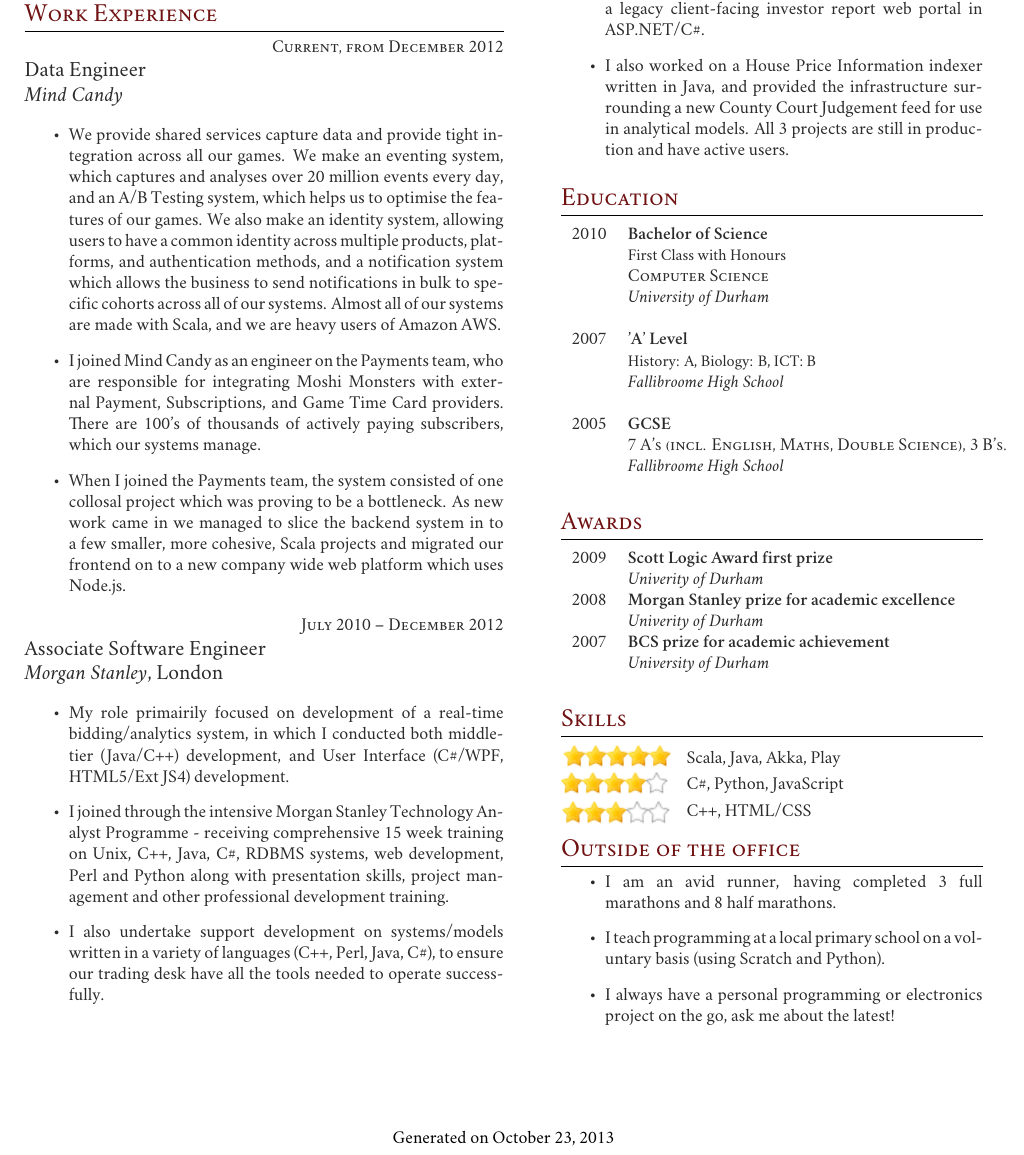
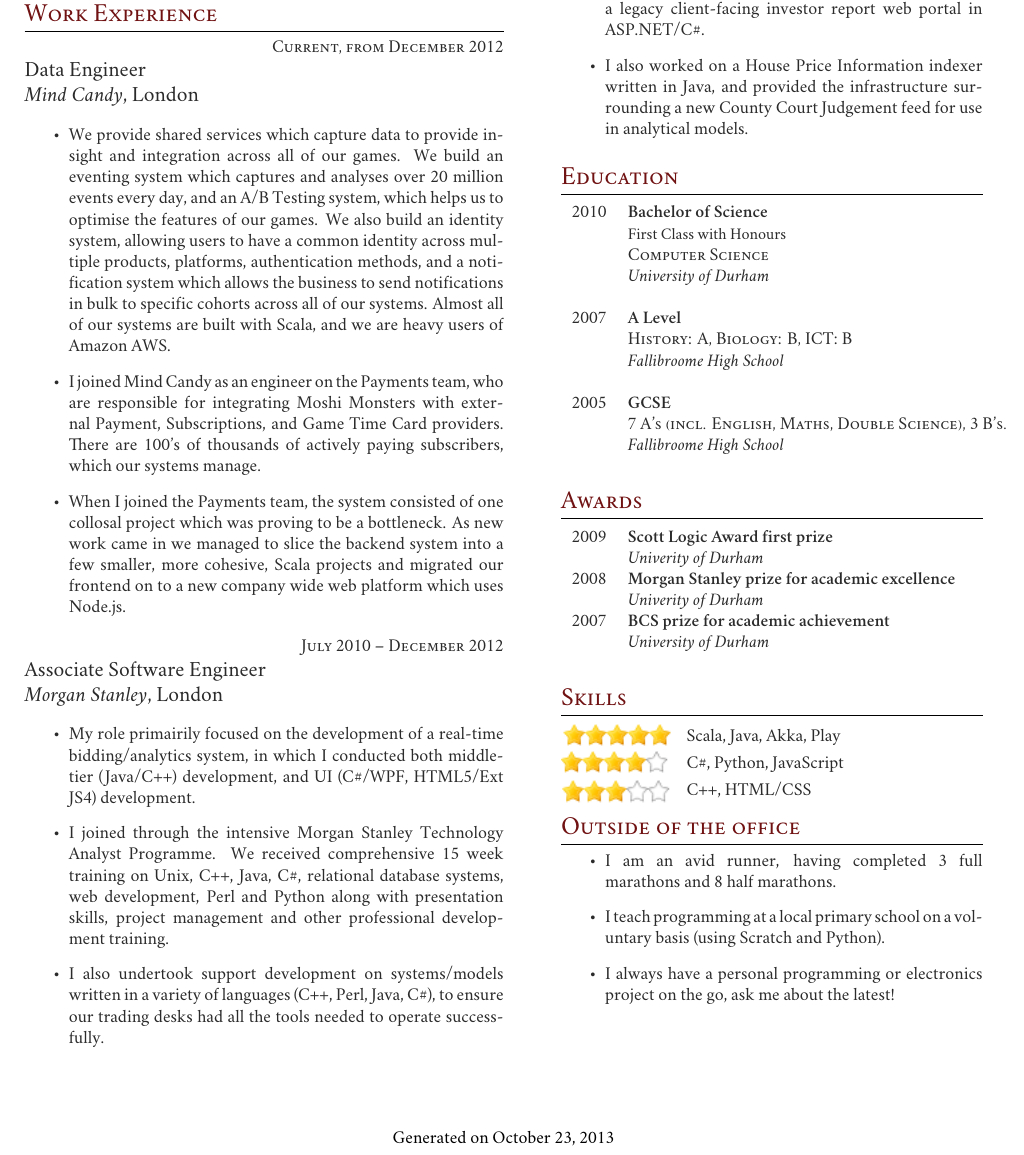
Before and after one commit to mcarolan/cv, a LaTeX CV (cv.tex): part of the page, cut so that both start at the same text. Compiled offline with XeLaTeX; a missing font is replaced by an installed copy or a similar font.

Commit message:
Changes based on feedback from Gav

```diff
--- a/cv.tex
+++ b/cv.tex
@@ -110,13 +110,13 @@
 {\raggedleft\textsc{Current, from December 2012}\par}
 
 {\raggedright\large Data Engineer\\
-\textit{Mind Candy}\\[5pt]}
+\textit{Mind Candy}, London\\[5pt]}
 
 \normalsize{
 \begin{itemize}
-\item We provide shared services capture data and provide tight integration across all our games. We make an eventing system, which captures and analyses over 20 million events every day, and an A/B Testing system, which helps us to optimise the features of our games. We also make an identity system, allowing users to have a common identity across multiple products, platforms, and authentication methods, and a notification system which allows the business to send notifications in bulk to specific cohorts across all of our systems. Almost all of our systems are made with Scala, and we are heavy users of Amazon AWS.
+\item We provide shared services which capture data to provide insight and integration across all of our games. We build an eventing system which captures and analyses over 20 million events every day, and an A/B Testing system, which helps us to optimise the features of our games. We also build an identity system, allowing users to have a common identity across multiple products, platforms, authentication methods, and a notification system which allows the business to send notifications in bulk to specific cohorts across all of our systems. Almost all of our systems are built with Scala, and we are heavy users of Amazon AWS.
 \item I joined Mind Candy as an engineer on the Payments team, who are responsible for integrating Moshi Monsters with external Payment, Subscriptions, and Game Time Card providers. There are 100's of thousands of actively paying subscribers, which our systems manage.
-\item When I joined the Payments team, the system consisted of one collosal project which was proving to be a bottleneck. As new work came in we managed to slice the backend system in to a few smaller, more cohesive, Scala projects and migrated our frontend on to a new company wide web platform which uses Node.js.
+\item When I joined the Payments team, the system consisted of one collosal project which was proving to be a bottleneck. As new work came in we managed to slice the backend system into a few smaller, more cohesive, Scala projects and migrated our frontend on to a new company wide web platform which uses Node.js.
 \end{itemize}}
 
 %------------------------------------------------
@@ -130,9 +130,9 @@
 
 \normalsize{
 \begin{itemize}
-	\item My role primairily focused on development of a real-time bidding/analytics system, in which I conducted both middle-tier (Java/C++) development, and User Interface (C\#/WPF, HTML5/Ext JS4) development.
-	\item I joined through the intensive Morgan Stanley Technology Analyst Programme - receiving comprehensive 15 week training on Unix, C++, Java, C\#, RDBMS systems, web development, Perl and Python along with presentation skills, project management and other professional development training.
-	\item I also undertake support development on systems/models written in a variety of languages (C++, Perl, Java, C\#), to ensure our trading desk have all the tools needed to operate successfully.
+	\item My role primairily focused on the development of a real-time bidding/analytics system, in which I conducted both middle-tier (Java/C++) development, and UI (C\#/WPF, HTML5/Ext JS4) development.
+	\item I joined through the intensive Morgan Stanley Technology Analyst Programme. We received comprehensive 15 week training on Unix, C++, Java, C\#, relational database systems, web development, Perl and Python along with presentation skills, project management and other professional development training.
+	\item I also undertook support development on systems/models written in a variety of languages (C++, Perl, Java, C\#), to ensure our trading desks had all the tools needed to operate successfully.
 \end{itemize}}
 
 %------------------------------------------------
@@ -159,7 +159,7 @@
 \normalsize{
 \begin{itemize}
 	\item On this internship I worked within the Securitised Products Group at Morgan Stanley, rewriting a legacy client-facing investor report web portal in ASP.NET/C\#.
-	\item I also worked on a House Price Information indexer written in Java, and provided the infrastructure surrounding a new County Court Judgement feed for use in analytical models. All 3 projects are still in production and have active users.
+	\item I also worked on a House Price Information indexer written in Java, and provided the infrastructure surrounding a new County Court Judgement feed for use in analytical models.
 \end{itemize}
 }
 
@@ -185,8 +185,8 @@
 % EDUCATION 3
 %------------------------------------------------
 
-2007 & \textbf{'A' Level}\\
-& \small History: A, Biology: B, ICT: B \\
+2007 & \textbf{A Level}\\
+& \textsc{History: A, Biology: B, ICT: B}\\
 & \textit{Fallibroome High School}\\
 &\\
 
```
Also changed, not shown: cv.pdf.
